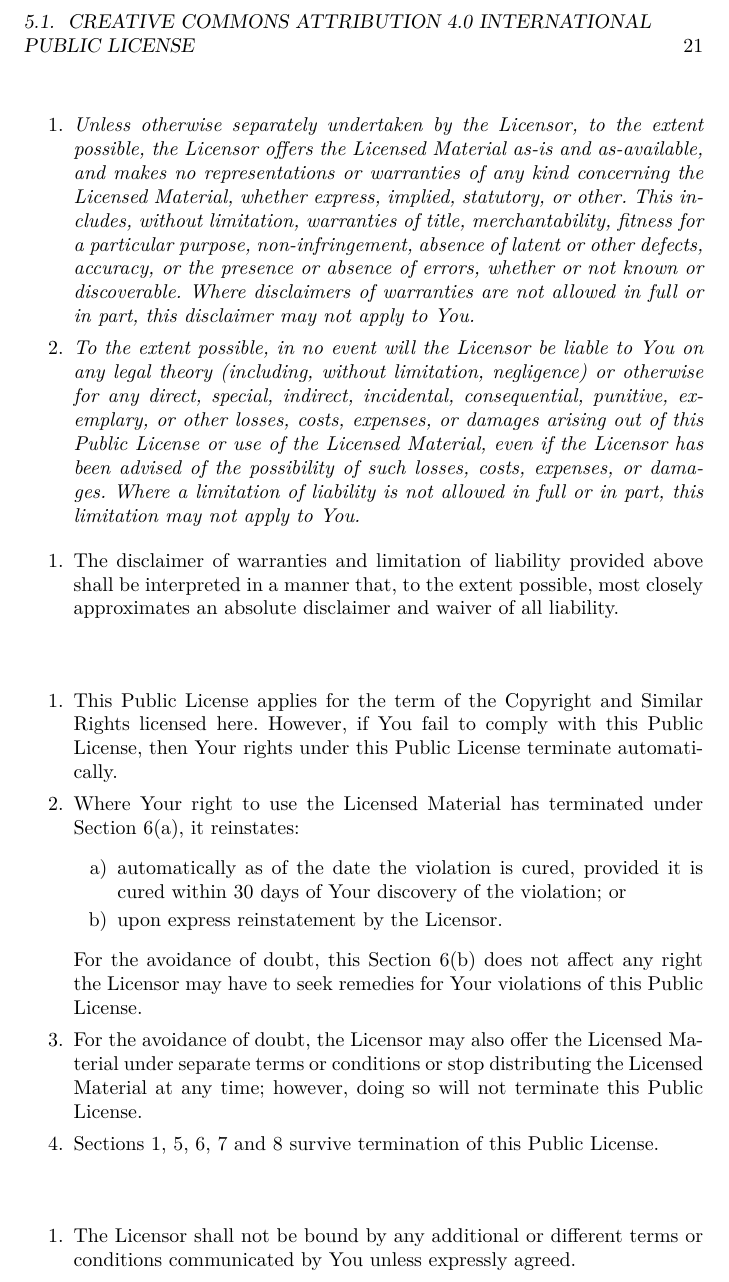
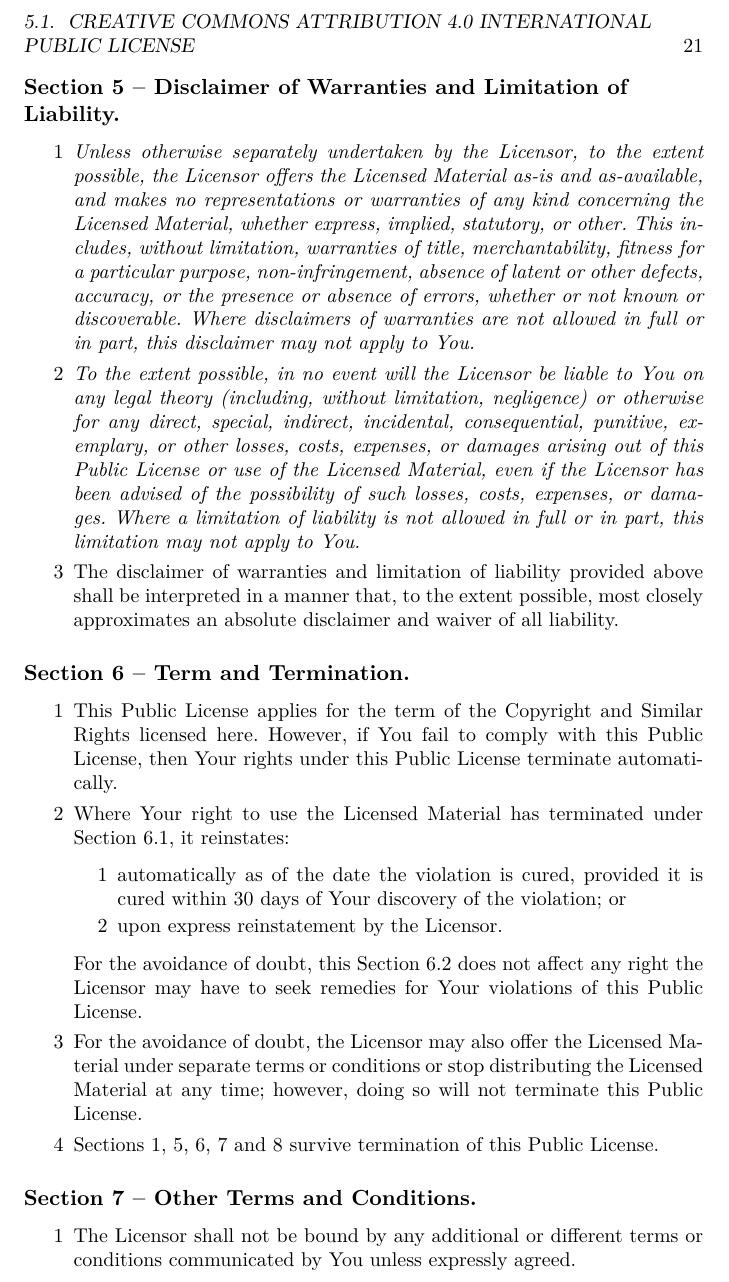
Before and after one commit to skreutzer/open_access_freie_software, a LaTeX book (out/open_access_freie_software.tex): part of page 25 of 26, cut so that both start at the same text. The pictures show the PDF file out/open_access_freie_software.pdf that the author committed with the source.

Commit message:
'Lizenzbestimmungen': Überschriften hinzugefügt und Verweise korrigiert.

```diff
--- a/out/open_access_freie_software.tex
+++ b/out/open_access_freie_software.tex
@@ -223,12 +232,12 @@ Für mich selbstvertändlicherweise ist dieses Werk frei (libre), offen und tran
 
 
 \chapter{Lizenzbestimmungen}
-Alle Teile dieses Werkes mit Ausnahme des nachfolgenden Lizenztextes: Copyright (C) 2014 Markus Schnalke, lizenziert unter Creative Commons Attribution 4.0 International Public License über „Perspektive Bibliothek 3.2“ (2014), S. 44-60, doi: 10.11588 / pb.2014.2.16806. Nachfolgender Lizenztext Copyright (C) 2009 Creative Commons, lizenziert unter CC0 Public Domain Dedication\footnote{\url{https://creativecommons.org/licenses/zero/1.0/legalcode}}.
+Alle Teile dieses Werkes mit Ausnahme des nachfolgenden Lizenztextes: Copyright (C) 2014 Markus Schnalke, lizenziert unter Creative Commons Attribution 4.0 International Public License über „Perspektive Bibliothek 3.2“ (2014), S. 44-60, doi: 10.11588/pb.2014.2.16806. Nachfolgender Lizenztext Copyright (C) 2009 Creative Commons, lizenziert unter CC0 Public Domain Dedication\footnote{\url{https://creativecommons.org/licenses/zero/1.0/legalcode}}.
 
 \section{Creative Commons Attribution 4.0 International Public License}
 By exercising the Licensed Rights (defined below), You accept and agree to be bound by the terms and conditions of this Creative Commons Attribution 4.0 International Public License (“Public License”). To the extent this Public License may be interpreted as a contract, You are granted the Licensed Rights in consideration of Your acceptance of these terms and conditions, and the Licensor grants You such rights in consideration of benefits the Licensor receives from making the Licensed Material available under these terms and conditions.
 
-\subsection{}
+\subsection{Section 1 – Definitions.}
 \begin{enumerate}
 \setlength{\itemsep}{0pt}
 \item \textbf{Adapted Material} means material subject to Copyright and Similar Rights that is derived from or based upon the Licensed Material and in which the Licensed Material is translated, altered, arranged, transformed, or otherwise modified in a manner requiring permission under the Copyright and Similar Rights held by the Licensor. For purposes of this Public License, where the Licensed Material is a musical work, performance, or sound recording, Adapted Material is always produced where the Licensed Material is synched in timed relation with a moving image.
@@ -243,7 +252,7 @@ By exercising the Licensed Rights (defined below), You accept and agree to be bo
 \item \textbf{Sui Generis Database Rights} means rights other than copyright resulting from Directive 96/9/EC of the European Parliament and of the Council of 11 March 1996 on the legal protection of databases, as amended and/or succeeded, as well as other essentially equivalent rights anywhere in the world.
 \item \textbf{You} means the individual or entity exercising the Licensed Rights under this Public License. \textbf{Your} has a corresponding meaning.
 \end{enumerate}
-\subsection{}
+\subsection{Section 2 – Scope.}
 \begin{enumerate}
 \setlength{\itemsep}{0pt}
 \item \textbf{License grant}.\begin{enumerate}
@@ -274,7 +283,7 @@ By exercising the Licensed Rights (defined below), You accept and agree to be bo
 \end{enumerate}
 
 \end{enumerate}
-\subsection{}
+\subsection{Section 3 – License Conditions.}
 Your exercise of the Licensed Rights is expressly made subject to the following conditions.
 
 \begin{enumerate}
@@ -302,4 +311,3 @@ Your exercise of the Licensed Rights is expressly made subject to the following
 \end{enumerate}
 
 \end{enumerate}
-\subsection{}
@@ -313,36 +322,33 @@ Where the Licensed Rights include Sui Generis Database Rights that apply to Your
 \end{enumerate}
 For the avoidance of doubt, this Section 4 supplements and does not replace Your obligations under this Public License where the Licensed Rights include other Copyright and Similar Rights.
 
-\subsection{}
+\subsection{Section 5 – Disclaimer of Warranties and Limitation of Liability.}
 \begin{enumerate}
 \setlength{\itemsep}{0pt}
 \item \textit{Unless otherwise separately undertaken by the Licensor, to the extent possible, the Licensor offers the Licensed Material as-is and as-available, and makes no representations or warranties of any kind concerning the Licensed Material, whether express, implied, statutory, or other. This includes, without limitation, warranties of title, merchantability, fitness for a particular purpose, non-infringement, absence of latent or other defects, accuracy, or the presence or absence of errors, whether or not known or discoverable. Where disclaimers of warranties are not allowed in full or in part, this disclaimer may not apply to You.}
 \item \textit{To the extent possible, in no event will the Licensor be liable to You on any legal theory (including, without limitation, negligence) or otherwise for any direct, special, indirect, incidental, consequential, punitive, exemplary, or other losses, costs, expenses, or damages arising out of this Public License or use of the Licensed Material, even if the Licensor has been advised of the possibility of such losses, costs, expenses, or damages. Where a limitation of liability is not allowed in full or in part, this limitation may not apply to You.}
-\end{enumerate}
-\begin{enumerate}
-\setlength{\itemsep}{0pt}
 \item The disclaimer of warranties and limitation of liability provided above shall be interpreted in a manner that, to the extent possible, most closely approximates an absolute disclaimer and waiver of all liability.
 \end{enumerate}
-\subsection{}
+\subsection{Section 6 – Term and Termination.}
 \begin{enumerate}
 \setlength{\itemsep}{0pt}
 \item This Public License applies for the term of the Copyright and Similar Rights licensed here. However, if You fail to comply with this Public License, then Your rights under this Public License terminate automatically.
-\item Where Your right to use the Licensed Material has terminated under Section 6(a), it reinstates:\begin{enumerate}
+\item Where Your right to use the Licensed Material has terminated under Section 6.1, it reinstates:\begin{enumerate}
 \setlength{\itemsep}{0pt}
 \item automatically as of the date the violation is cured, provided it is cured within 30 days of Your discovery of the violation; or
 \item upon express reinstatement by the Licensor.
 \end{enumerate}
-For the avoidance of doubt, this Section 6(b) does not affect any right the Licensor may have to seek remedies for Your violations of this Public License.
+For the avoidance of doubt, this Section 6.2 does not affect any right the Licensor may have to seek remedies for Your violations of this Public License.
 \item For the avoidance of doubt, the Licensor may also offer the Licensed Material under separate terms or conditions or stop distributing the Licensed Material at any time; however, doing so will not terminate this Public License.
 \item Sections 1, 5, 6, 7 and 8 survive termination of this Public License.
 \end{enumerate}
-\subsection{}
+\subsection{Section 7 – Other Terms and Conditions.}
 \begin{enumerate}
 \setlength{\itemsep}{0pt}
 \item The Licensor shall not be bound by any additional or different terms or conditions communicated by You unless expressly agreed.
 \item Any arrangements, understandings, or agreements regarding the Licensed Material not stated herein are separate from and independent of the terms and conditions of this Public License.
 \end{enumerate}
-\subsection{}
+\subsection{Section 8 – Interpretation.}
 \begin{enumerate}
 \setlength{\itemsep}{0pt}
 \item For the avoidance of doubt, this Public License does not, and shall not be interpreted to, reduce, limit, restrict, or impose conditions on any use of the Licensed Material that could lawfully be made without permission under this Public License.
```
Also changed, not shown: out/open_access_freie_software.pdf, out/open_access_freie_software.tex (28 more changed lines), 5 other files.
